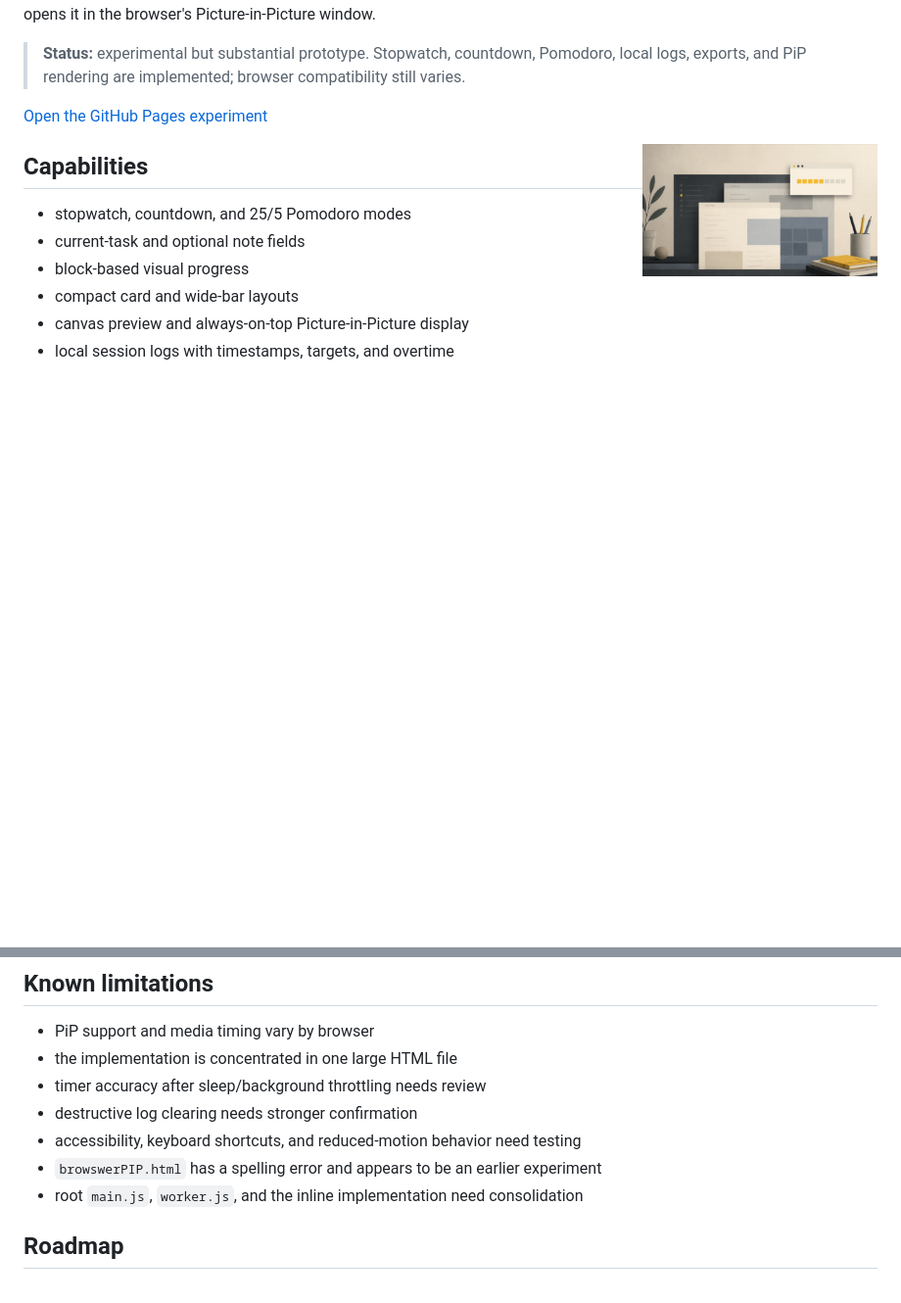
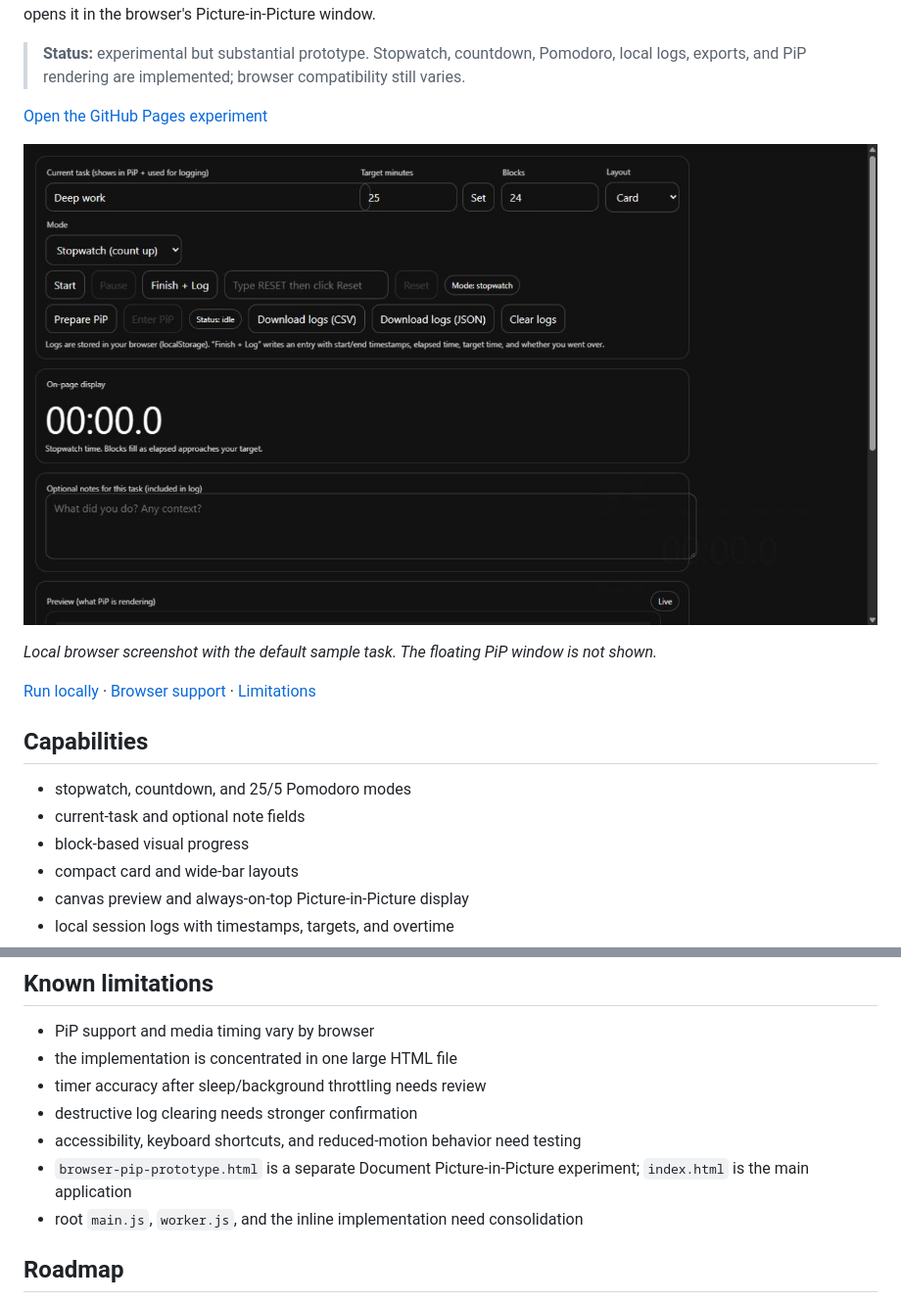
Before and after one commit to SimpleCaci/Stop-Time-Blindness, a Markdown page: README.md, 2 parts joined by grey strips. Shown at 98% size. GitHub-like rendering; pictures changed too: docs/media/timer-controls.jpg (added); blank space fills up the shorter version.

Commit message:
docs: show timer controls and name the PiP prototype clearly

```diff
--- a/README.md
+++ b/README.md
@@ -8,7 +8,11 @@ The project explores a practical question: can a small always-on-top visual make
 
 [Open the GitHub Pages experiment](https://simplecaci.github.io/Stop-Time-Blindness/)
 
-<img src="docs/media/project-visual.png" align="right" width="240" alt="Always-on-top focus timer over a desktop workspace">
+![Current browser timer controls and on-page display](docs/media/timer-controls.jpg)
+
+*Local browser screenshot with the default sample task. The floating PiP window is not shown.*
+
+[Run locally](#run-locally) · [Browser support](#browser-support) · [Limitations](#known-limitations)
 
 ## Capabilities
 
@@ -62,7 +66,7 @@ GitHub Actions syntax-checks the application and worker JavaScript on every push
 - timer accuracy after sleep/background throttling needs review
 - destructive log clearing needs stronger confirmation
 - accessibility, keyboard shortcuts, and reduced-motion behavior need testing
-- `browswerPIP.html` has a spelling error and appears to be an earlier experiment
+- `browser-pip-prototype.html` is a separate Document Picture-in-Picture experiment; `index.html` is the main application
 - root `main.js`, `worker.js`, and the inline implementation need consolidation
 
 ## Roadmap
```
Also changed, not shown: 3 other files.
